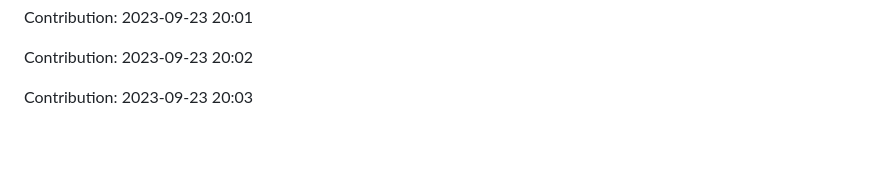
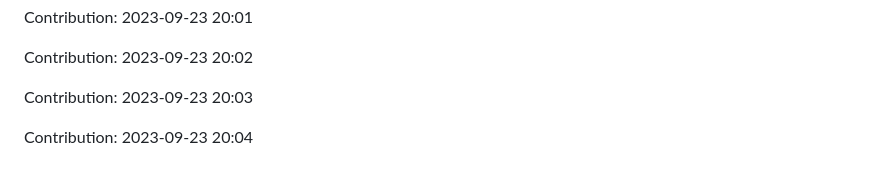
Before and after one commit to enbtram/BallDown-Game, a Markdown page: README.md, the part around the change. Rendered like a GitHub page; blank space fills up the shorter version.

Commit message:
"Contribution: 2023-09-23 20:04"

```diff
--- a/README.md
+++ b/README.md
@@ -479,3 +479,5 @@ Contribution: 2023-09-23 20:01
 Contribution: 2023-09-23 20:02
 
 Contribution: 2023-09-23 20:03
+
+Contribution: 2023-09-23 20:04
```
